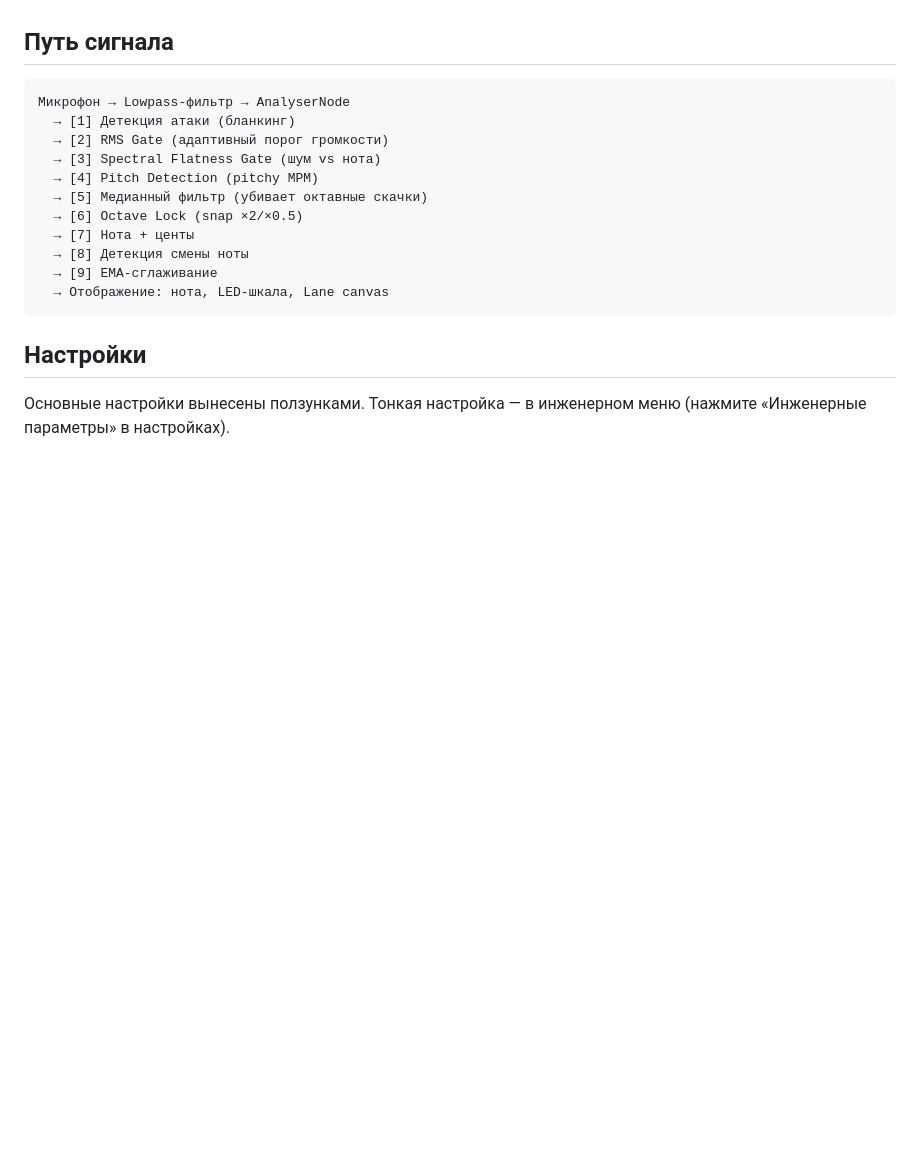
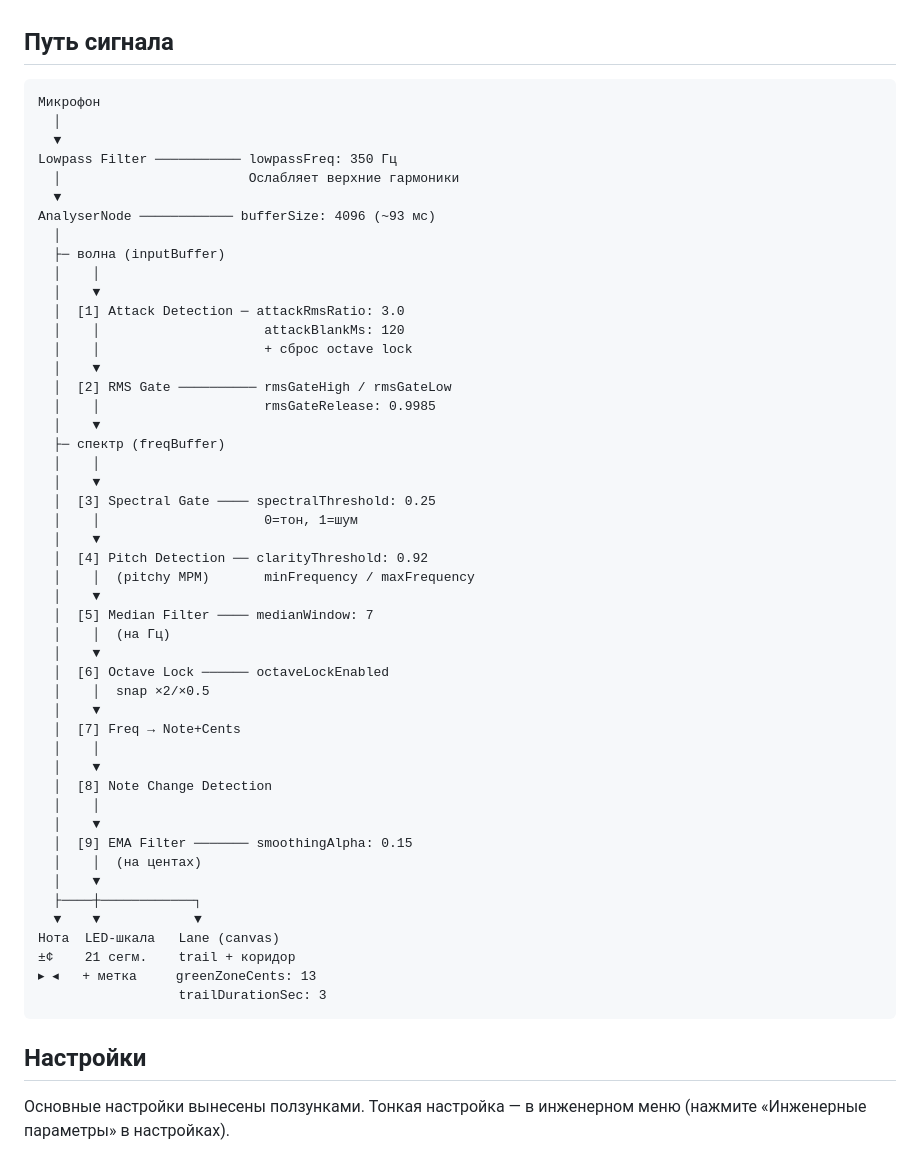
Before and after one commit to 180ringing/contrabass-tuner, a Markdown page: README.ru.md, the part around the change. Rendered like a GitHub page; blank space fills up the shorter version.

````diff
--- a/README.ru.md
+++ b/README.ru.md
@@ -37,17 +37,54 @@
 ## Путь сигнала
 
 ```
-Микрофон → Lowpass-фильтр → AnalyserNode
-  → [1] Детекция атаки (бланкинг)
-  → [2] RMS Gate (адаптивный порог громкости)
-  → [3] Spectral Flatness Gate (шум vs нота)
-  → [4] Pitch Detection (pitchy MPM)
-  → [5] Медианный фильтр (убивает октавные скачки)
-  → [6] Octave Lock (snap ×2/×0.5)
-  → [7] Нота + центы
-  → [8] Детекция смены ноты
-  → [9] EMA-сглаживание
-  → Отображение: нота, LED-шкала, Lane canvas
+Микрофон
+  │
+  ▼
+Lowpass Filter ─────────── lowpassFreq: 350 Гц
+  │                        Ослабляет верхние гармоники
+  ▼
+AnalyserNode ──────────── bufferSize: 4096 (~93 мс)
+  │
+  ├─ волна (inputBuffer)
+  │    │
+  │    ▼
+  │  [1] Attack Detection ─ attackRmsRatio: 3.0
+  │    │                     attackBlankMs: 120
+  │    │                     + сброс octave lock
+  │    ▼
+  │  [2] RMS Gate ────────── rmsGateHigh / rmsGateLow
+  │    │                     rmsGateRelease: 0.9985
+  │    ▼
+  ├─ спектр (freqBuffer)
+  │    │
+  │    ▼
+  │  [3] Spectral Gate ──── spectralThreshold: 0.25
+  │    │                     0=тон, 1=шум
+  │    ▼
+  │  [4] Pitch Detection ── clarityThreshold: 0.92
+  │    │  (pitchy MPM)       minFrequency / maxFrequency
+  │    ▼
+  │  [5] Median Filter ──── medianWindow: 7
+  │    │  (на Гц)
+  │    ▼
+  │  [6] Octave Lock ────── octaveLockEnabled
+  │    │  snap ×2/×0.5
+  │    ▼
+  │  [7] Freq → Note+Cents
+  │    │
+  │    ▼
+  │  [8] Note Change Detection
+  │    │
+  │    ▼
+  │  [9] EMA Filter ─────── smoothingAlpha: 0.15
+  │    │  (на центах)
+  │    ▼
+  ├────┼────────────┐
+  ▼    ▼            ▼
+Нота  LED-шкала   Lane (canvas)
+±¢    21 сегм.    trail + коридор
+▸ ◂   + метка     greenZoneCents: 13
+                  trailDurationSec: 3
 ```
 
 ## Настройки
````
Also changed, not shown: README.md (+48 -11 lines).
